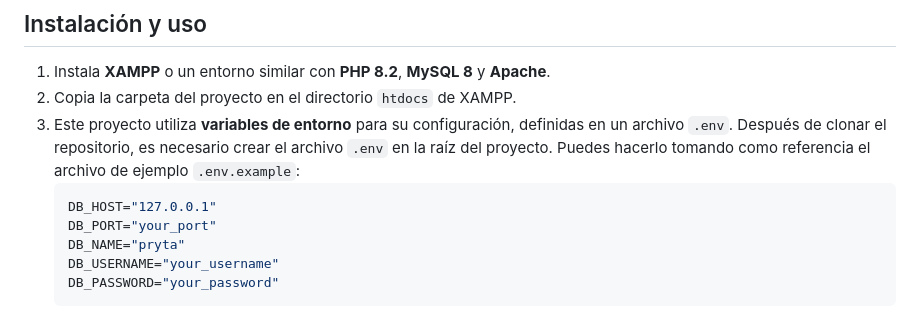
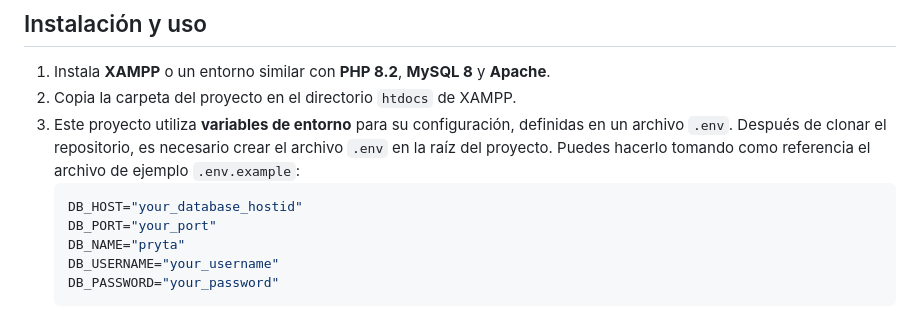
Before and after one commit to cjag99/Pryta, a Markdown page: README.md, the part around the change. GitHub-like rendering.

````diff
--- a/README.md
+++ b/README.md
@@ -112,7 +112,7 @@ Actualmente, **Pryta** incluye:
 3. Este proyecto utiliza **variables de entorno** para su configuración, definidas en un archivo `.env`.
    Después de clonar el repositorio, es necesario crear el archivo `.env` en la raíz del proyecto. Puedes hacerlo tomando como referencia el archivo de ejemplo `.env.example`:
    ```env
-   DB_HOST="127.0.0.1"
+   DB_HOST="your_database_hostid"
    DB_PORT="your_port"
    DB_NAME="pryta"
    DB_USERNAME="your_username"
````
